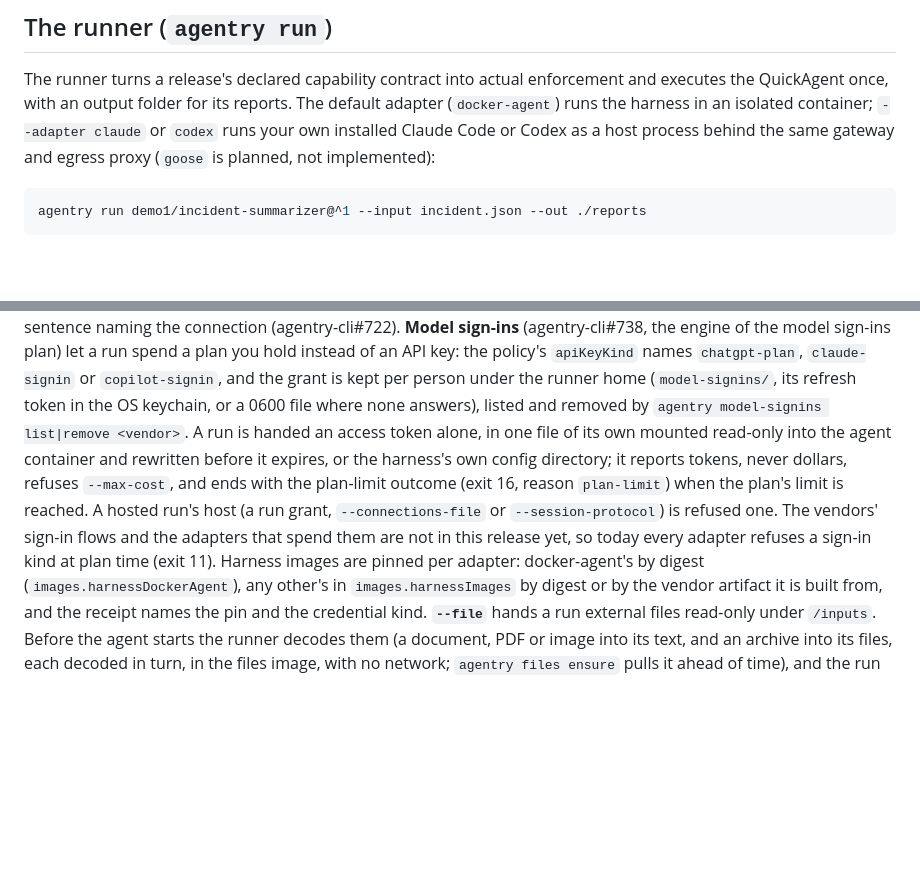
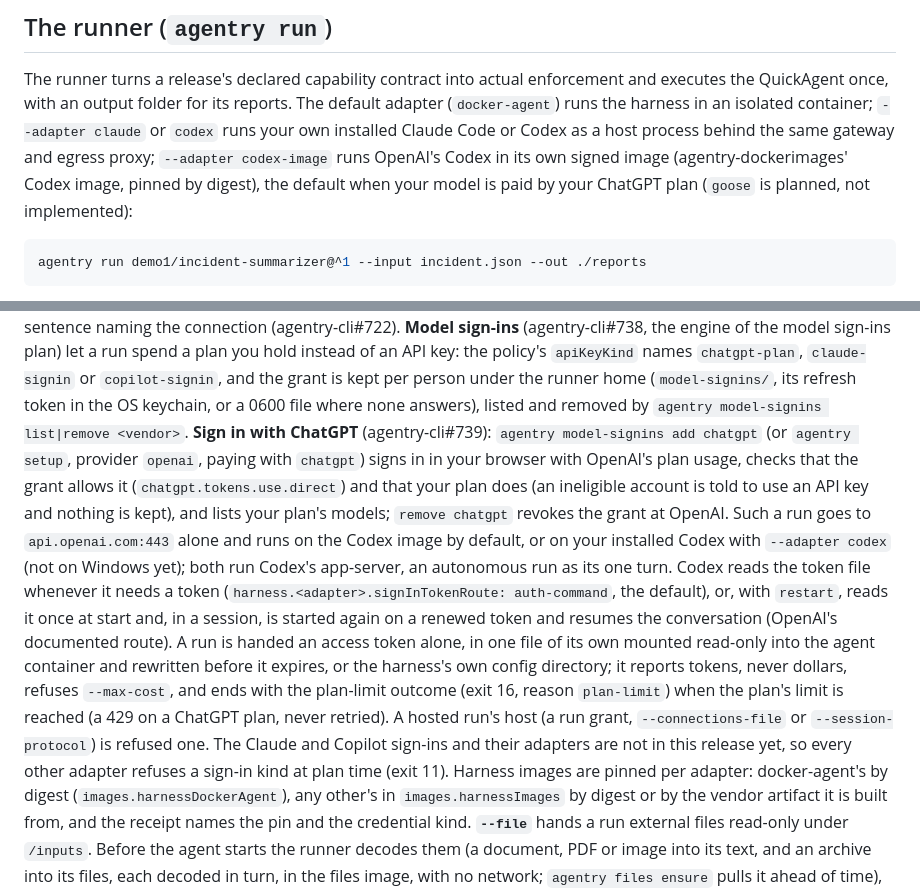
Before and after one commit to blaktron/agentry-cli, a Markdown page: README.md, 2 parts joined by grey strips. Drawn GitHub-style; blank space fills up the shorter version.

Commit message:
docs(readme): Sign in with ChatGPT, the codex-image adapter and the token routes
Refs #739

Co-Authored-By: Claude Opus 5.5 <noreply@anthropic.com>

````diff
--- a/README.md
+++ b/README.md
@@ -983,7 +983,9 @@ enforcement and executes the QuickAgent once, with an output folder for
 its reports. The default adapter (`docker-agent`) runs the harness in an
 isolated container; `--adapter claude` or `codex` runs your own installed
 Claude Code or Codex as a host process behind the same gateway and egress
-proxy (`goose` is planned, not implemented):
+proxy; `--adapter codex-image` runs OpenAI's Codex in its own signed image
+(agentry-dockerimages' Codex image, pinned by digest), the default when your
+model is paid by your ChatGPT plan (`goose` is planned, not implemented):
 
 ```bash
 agentry run demo1/incident-summarizer@^1 --input incident.json --out ./reports
@@ -1168,15 +1170,29 @@ key: the policy's `apiKeyKind` names `chatgpt-plan`, `claude-signin` or
 `copilot-signin`, and the grant is kept per person under the runner home
 (`model-signins/`, its refresh token in the OS keychain, or a 0600 file
 where none answers), listed and
-removed by `agentry model-signins list|remove <vendor>`. A run is handed an
+removed by `agentry model-signins list|remove <vendor>`. **Sign in with
+ChatGPT** (agentry-cli#739): `agentry model-signins add chatgpt` (or `agentry
+setup`, provider `openai`, paying with `chatgpt`) signs in in your browser
+with OpenAI's plan usage, checks that the grant allows it
+(`chatgpt.tokens.use.direct`) and that your plan does (an ineligible account
+is told to use an API key and nothing is kept), and lists your plan's models;
+`remove chatgpt` revokes the grant at OpenAI. Such a run goes to
+`api.openai.com:443` alone and runs on the Codex image by default, or on your
+installed Codex with `--adapter codex` (not on Windows yet); both run Codex's
+app-server, an autonomous run as its one turn. Codex reads the token file
+whenever it needs a token (`harness.<adapter>.signInTokenRoute: auth-command`,
+the default), or, with `restart`, reads it once at start and, in a session,
+is started again on a renewed token and resumes the conversation (OpenAI's
+documented route). A run is handed an
 access token alone, in one file of its own mounted read-only into the
 agent container and rewritten before it expires, or the harness's own
 config directory; it reports tokens, never dollars, refuses `--max-cost`,
 and ends with the plan-limit outcome (exit 16, reason `plan-limit`) when
-the plan's limit is reached. A hosted run's host (a run grant,
-`--connections-file` or `--session-protocol`) is refused one. The vendors'
-sign-in flows and the adapters that spend them are not in this release yet,
-so today every adapter refuses a sign-in kind at plan time (exit 11).
+the plan's limit is reached (a 429 on a ChatGPT plan, never retried). A
+hosted run's host (a run grant, `--connections-file` or `--session-protocol`)
+is refused one. The Claude and Copilot sign-ins and their adapters are not in
+this release yet, so every other adapter refuses a sign-in kind at plan time
+(exit 11).
 Harness images are pinned per adapter: docker-agent's by digest
 (`images.harnessDockerAgent`), any other's in `images.harnessImages` by
 digest or by the vendor artifact it is built from, and the receipt names
````
